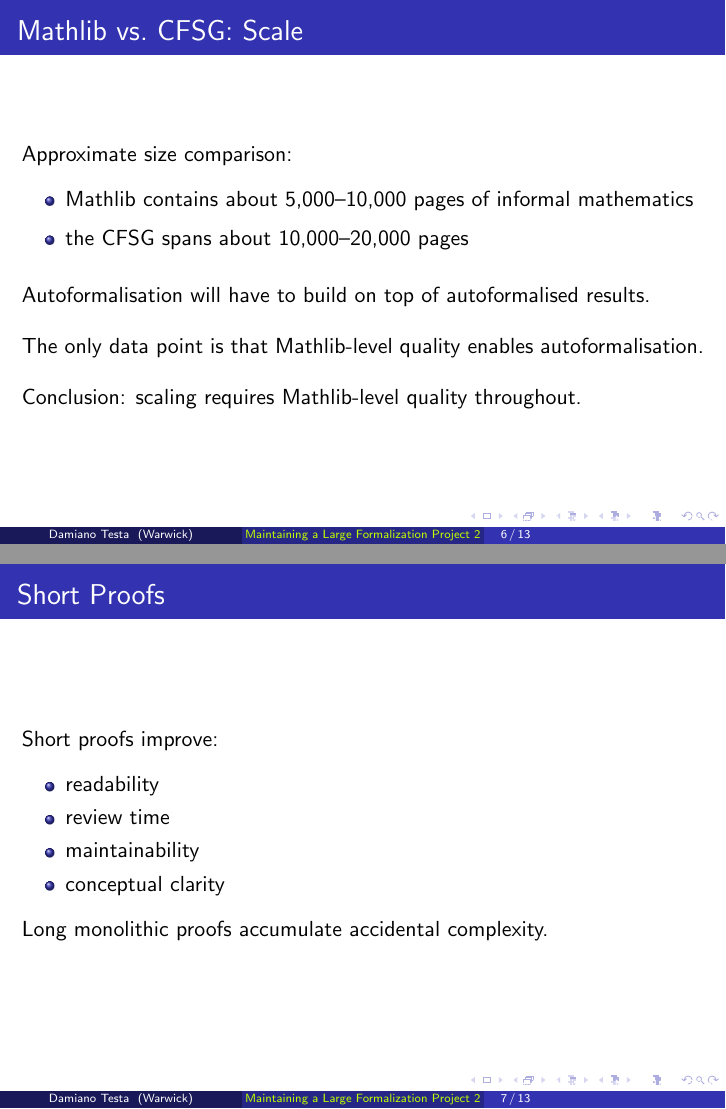
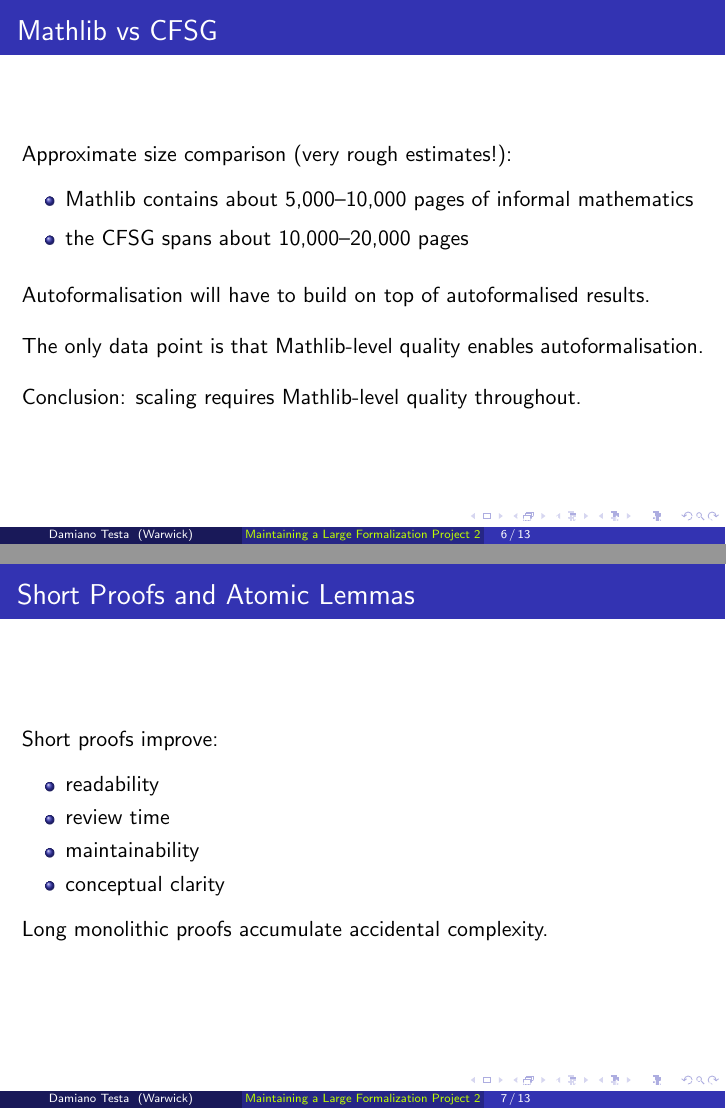
Before and after one commit to adomani/PreCFSG, LaTeX slides (Maintenance/Maintaining_2_AI.tex): pages 6 and 7 of 13, joined at a grey line. Compiled offline with pdfLaTeX.

Commit message:
small rewording

```diff
--- a/Maintenance/Maintaining_2_AI.tex
+++ b/Maintenance/Maintaining_2_AI.tex
@@ -105,9 +105,11 @@ Such code cannot scale to CFSG-level formalisation.
 The next step should be producing valuable, reusable code.
 \end{frame}
 
-\begin{frame}{Mathlib vs.\ CFSG: Scale}
-Approximate size comparison:
+\begin{frame}{Mathlib vs CFSG}
+Approximate size comparison (very rough estimates!):
+
 \medskip
+
 \begin{itemize}
   \item Mathlib contains about 5,000--10,000 pages of informal mathematics
   \vspace{3pt}
@@ -127,7 +129,7 @@ The only data point is that Mathlib-level quality enables autoformalisation.
 Conclusion: scaling requires Mathlib-level quality throughout.
 \end{frame}
 
-\begin{frame}{Short Proofs}
+\begin{frame}{Short Proofs and Atomic Lemmas}
 Short proofs improve:
 \medskip
 \begin{itemize}
```
